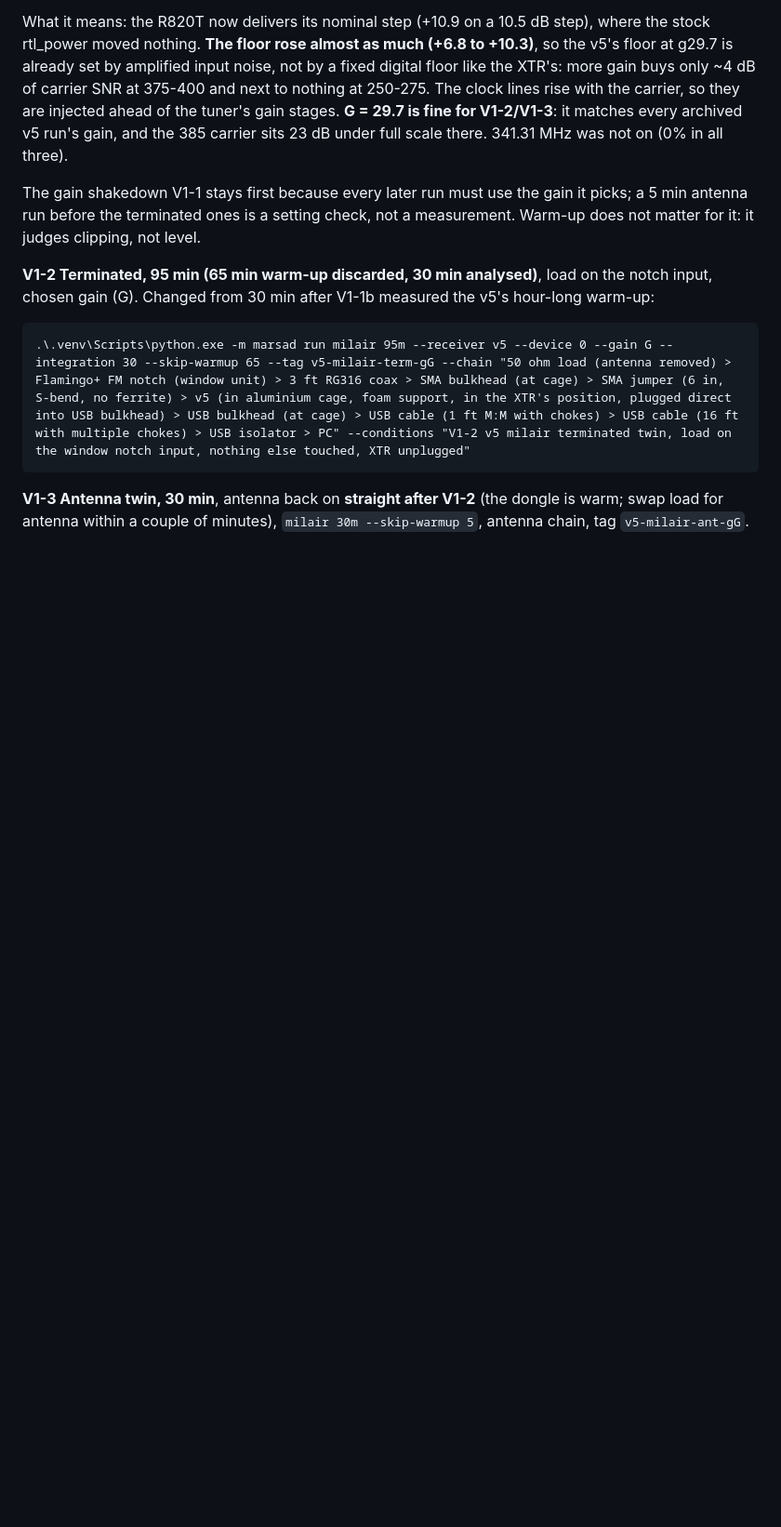
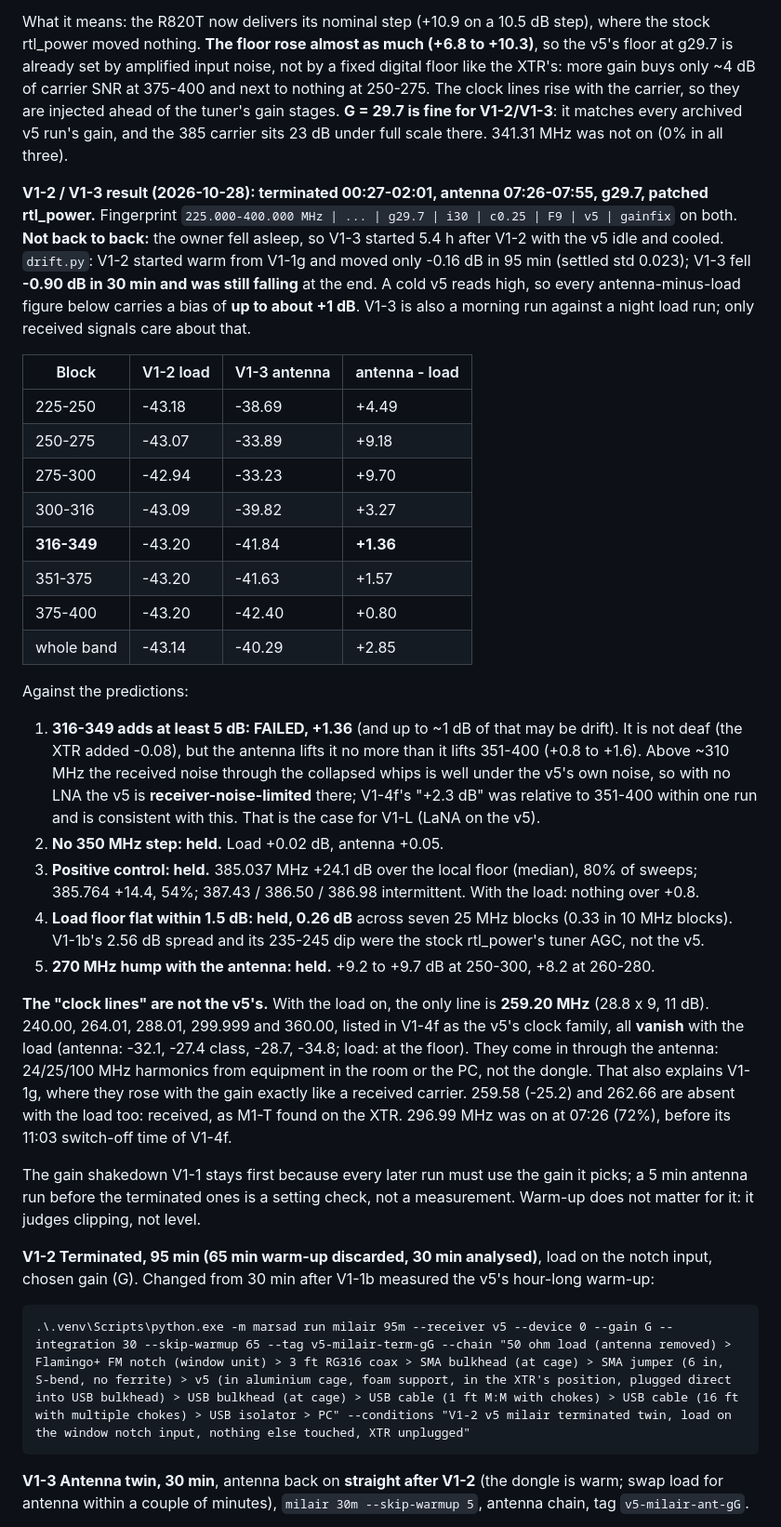
Before and after one commit to kenogen-dev/marsad, a Markdown page: RUNSHEET.md, the part around the change. Shown at 93% size. Rendered like a GitHub page; blank space fills up the shorter version.

Commit message:
RUNSHEET V1-2/V1-3: v5 milair twin; 316-349 receiver-noise-limited (+1.4 dB), floor flat 0.26 dB, 240/264/288/300/360 lines are received
Co-Authored-By: Claude Opus 5.5 <noreply@anthropic.com>

```diff
--- a/RUNSHEET.md
+++ b/RUNSHEET.md
@@ -947,6 +947,47 @@ with the carrier, so they are injected ahead of the tuner's gain stages. **G = 2
 V1-2/V1-3**: it matches every archived v5 run's gain, and the 385 carrier sits 23 dB under full
 scale there. 341.31 MHz was not on (0% in all three).
 
+**V1-2 / V1-3 result (2026-10-28): terminated 00:27-02:01, antenna 07:26-07:55, g29.7, patched
+rtl_power.** Fingerprint `225.000-400.000 MHz | ... | g29.7 | i30 | c0.25 | F9 | v5 | gainfix` on both.
+**Not back to back:** the owner fell asleep, so V1-3 started 5.4 h after V1-2 with the v5 idle
+and cooled. `drift.py`: V1-2 started warm from V1-1g and moved only -0.16 dB in 95 min (settled
+std 0.023); V1-3 fell **-0.90 dB in 30 min and was still falling** at the end. A cold v5 reads high,
+so every antenna-minus-load figure below carries a bias of **up to about +1 dB**. V1-3 is also a
+morning run against a night load run; only received signals care about that.
+
+| Block | V1-2 load | V1-3 antenna | antenna - load |
+|---|---|---|---|
+| 225-250 | -43.18 | -38.69 | +4.49 |
+| 250-275 | -43.07 | -33.89 | +9.18 |
+| 275-300 | -42.94 | -33.23 | +9.70 |
+| 300-316 | -43.09 | -39.82 | +3.27 |
+| **316-349** | -43.20 | -41.84 | **+1.36** |
+| 351-375 | -43.20 | -41.63 | +1.57 |
+| 375-400 | -43.20 | -42.40 | +0.80 |
+| whole band | -43.14 | -40.29 | +2.85 |
+
+Against the predictions:
+1. **316-349 adds at least 5 dB: FAILED, +1.36** (and up to ~1 dB of that may be drift). It is not
+   deaf (the XTR added -0.08), but the antenna lifts it no more than it lifts 351-400 (+0.8 to +1.6).
+   Above ~310 MHz the received noise through the collapsed whips is well under the v5's own noise,
+   so with no LNA the v5 is **receiver-noise-limited** there; V1-4f's "+2.3 dB" was relative to
+   351-400 within one run and is consistent with this. That is the case for V1-L (LaNA on the v5).
+2. **No 350 MHz step: held.** Load +0.02 dB, antenna +0.05.
+3. **Positive control: held.** 385.037 MHz +24.1 dB over the local floor (median), 80% of sweeps;
+   385.764 +14.4, 54%; 387.43 / 386.50 / 386.98 intermittent. With the load: nothing over +0.8.
+4. **Load floor flat within 1.5 dB: held, 0.26 dB** across seven 25 MHz blocks (0.33 in 10 MHz
+   blocks). V1-1b's 2.56 dB spread and its 235-245 dip were the stock rtl_power's tuner AGC, not
+   the v5.
+5. **270 MHz hump with the antenna: held.** +9.2 to +9.7 dB at 250-300, +8.2 at 260-280.
+
+**The "clock lines" are not the v5's.** With the load on, the only line is **259.20 MHz** (28.8 x 9,
+11 dB). 240.00, 264.01, 288.01, 299.999 and 360.00, listed in V1-4f as the v5's clock family,
+all **vanish** with the load (antenna: -32.1, -27.4 class, -28.7, -34.8; load: at the floor). They
+come in through the antenna: 24/25/100 MHz harmonics from equipment in the room or the PC, not the
+dongle. That also explains V1-1g, where they rose with the gain exactly like a received carrier.
+259.58 (-25.2) and 262.66 are absent with the load too: received, as M1-T found on the XTR.
+296.99 MHz was on at 07:26 (72%), before its 11:03 switch-off time of V1-4f.
+
 The gain shakedown V1-1 stays first because every later run must use the gain it picks; a 5 min
 antenna run before the terminated ones is a setting check, not a measurement. Warm-up does not
 matter for it: it judges clipping, not level.
```
Also changed, not shown: CLAUDE.md (+8 -0 lines).
